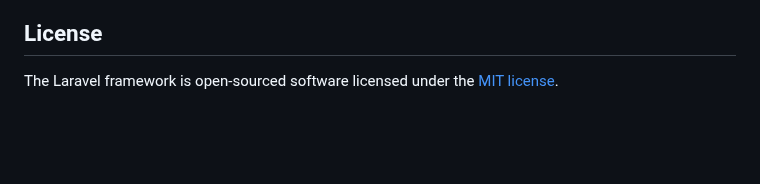
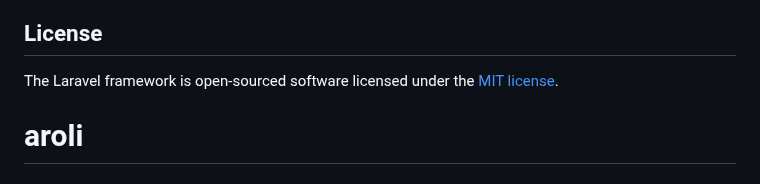
Before and after one commit to nathanakadje/Projet-Aroli, a Markdown page: README.md, the part around the change. GitHub-like rendering; blank space fills up the shorter version.

```diff
--- a/README.md
+++ b/README.md
@@ -64,3 +64,4 @@ If you discover a security vulnerability within Laravel, please send an e-mail t
 ## License
 
 The Laravel framework is open-sourced software licensed under the [MIT license](https://opensource.org/licenses/MIT).
+# aroli
```
